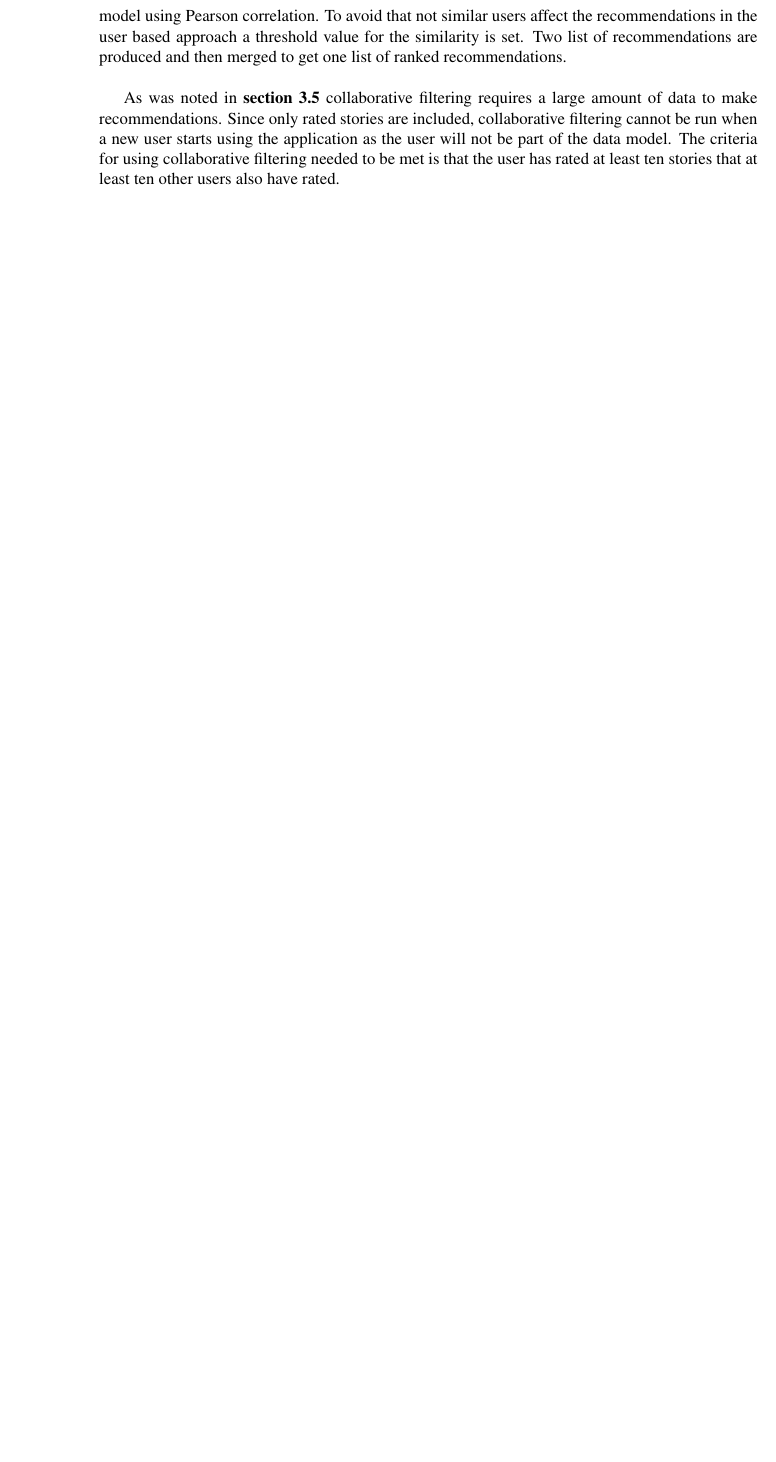
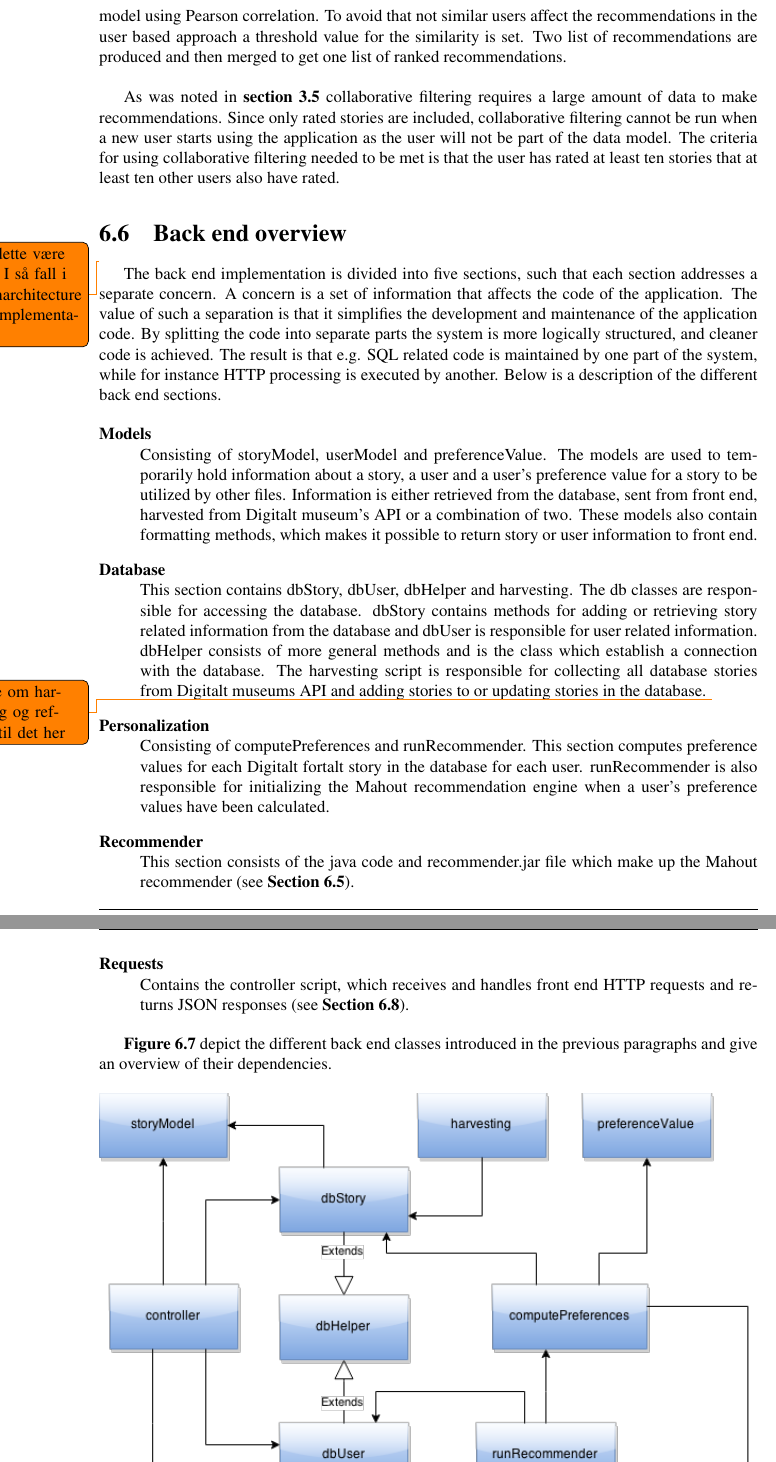
Before and after one commit to ewolden/javisst-rapport, a LaTeX thesis (main.tex, which reads designandarchitecture.tex): part of page 62 of 126 before the commit and two parts of pages 62 and 63 of 126 after it, the two joined at a grey line, cut so that both start at the same text, the shorter picture padded with empty space. Compiled offline with pdfLaTeX.

Commit message:
Backend language + backend structure

```diff
--- a/designandarchitecture.tex
+++ b/designandarchitecture.tex
@@ -145,3 +145,26 @@ Collaborative filtering uses a data model with multiple users. Only the stories
 
 As was noted in \textbf{section \ref{sec:personalization_algorithms}} collaborative filtering requires a large amount of data to make recommendations. Since only rated stories are included, collaborative filtering cannot be run when a new user starts using the application as the user will not be part of the data model. The criteria for using collaborative filtering needed to be met is that the user has rated at least ten stories that at least ten other users also have rated.
 
+\section{Back end overview}
+\todo{Skal dette være med? I så fall i designarchitecture eller implementation?}
+The back end implementation is divided into five sections, such that each section addresses a separate concern. A concern is a set of information that affects the code of the application. The value of such a separation is that it simplifies the development and maintenance of the application code. By splitting the code into separate parts the system is more logically structured, and cleaner code is achieved. The result is that e.g. SQL related code is maintained by one part of the system, while for instance HTTP processing is executed by another. Below is a description of the different back end sections.
+
+\begin{description}
+	\item[Models] \hfill \\
+	Consisting of storyModel, userModel and preferenceValue. The models are used to temporarily hold information about a story, a user and a user’s preference value for a story to be utilized by other files. Information is either retrieved from the database, sent from front end, harvested from Digitalt museum’s API or a combination of two. These models also contain formatting methods, which makes it possible to return story or user information to front end.
+
+	\item[Database] \hfill \\
+	This section contains dbStory, dbUser, dbHelper and harvesting. The db classes are responsible for accessing the database. dbStory contains methods for adding or retrieving story related information from the database and dbUser is responsible for user related information. dbHelper consists of more general methods and is the class which establish a connection with the database. The harvesting script is responsible for collecting all database stories from Digitalt museums API and adding stories to or updating stories in the database. \todo{Skrive om harvesting og referere til det her}
+
+	\item[Personalization] \hfill \\
+	Consisting of computePreferences and runRecommender. This section computes preference values for each Digitalt fortalt story in the database for each user. runRecommender is also responsible for initializing the Mahout recommendation engine when a user’s preference values have been calculated.
+
+	\item[Recommender] \hfill \\
+	This section consists of the java code and recommender.jar file which make up the Mahout recommender (see \textbf{Section \ref{sec:personalization_how}}).
+
+	\item[Requests] \hfill \\
+	Contains the controller script, which receives and handles front end HTTP requests and returns JSON responses (see \textbf{Section \ref{subsec:frontend-backend_communication}}).
+
+\end{description}
+
+\textbf{Figure \ref{Fig:overall_backend}} depict the different back end classes introduced in the previous paragraphs and give an overview of their dependencies.
```
Also changed, not shown: bibliography.tex (+2 -0 lines), pre-study.tex (+8 -1 lines), fig/overall_backend.png (added), designandarchitecture.tex (9 more changed lines).
